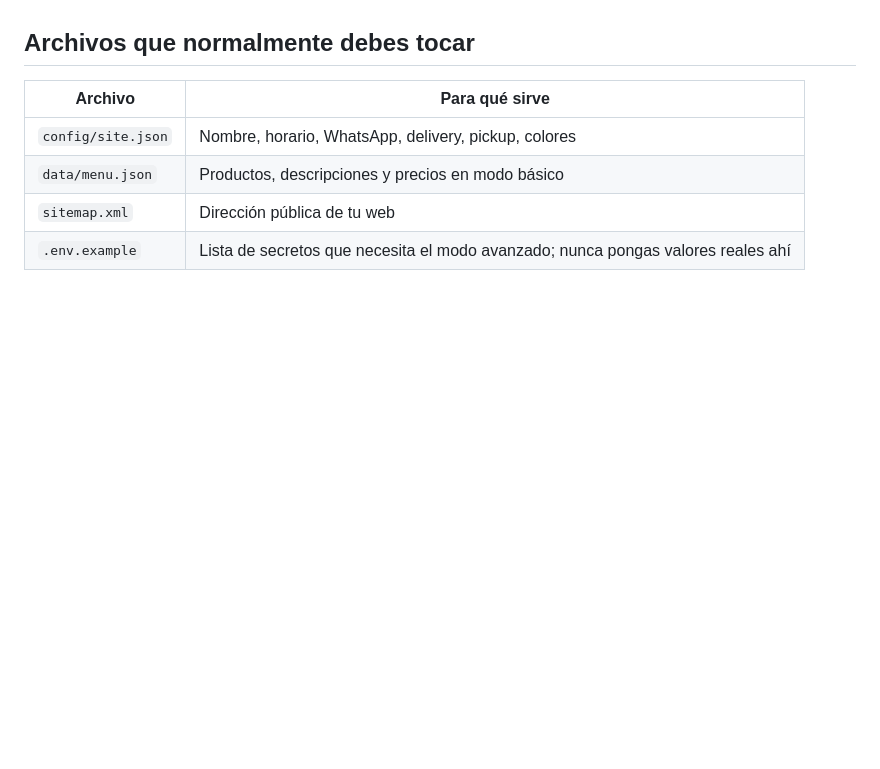
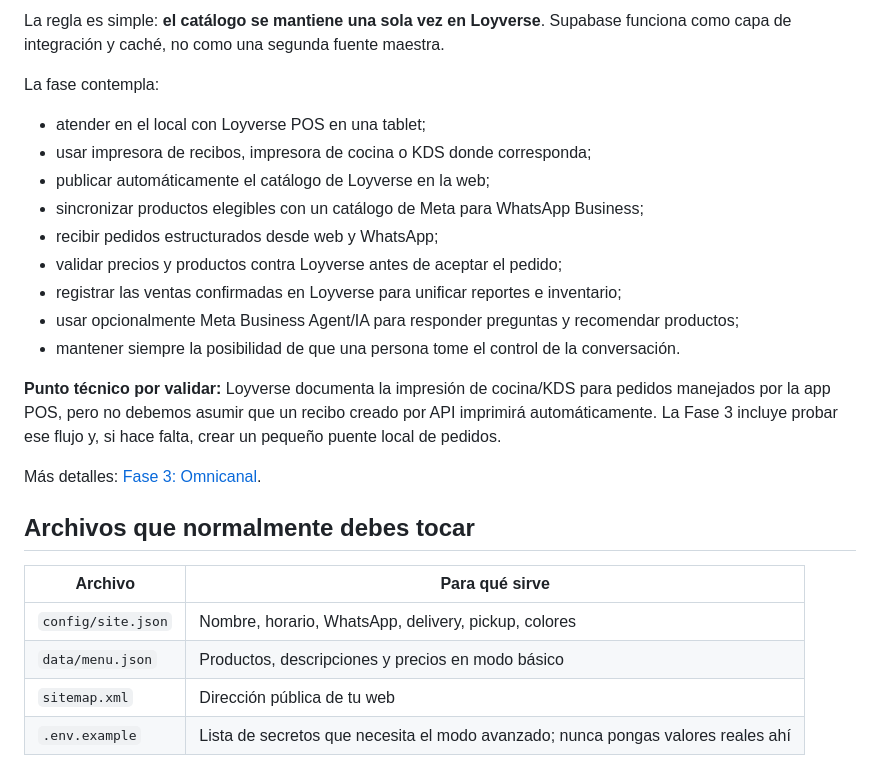
Before and after one commit to javierbeargrill-afk/open-restaurant-menu, a Markdown page: README.es.md, the part around one of its changes. GitHub-like rendering; blank space fills up the shorter version.

Commit message:
Document Phase 3 omnichannel vision in Spanish

```diff
--- a/README.es.md
+++ b/README.es.md
@@ -88,3 +106,21 @@ Más detalles: [Fase 2: Google](docs/GOOGLE-PHASE-2.md).
+La regla es simple: **el catálogo se mantiene una sola vez en Loyverse**. Supabase funciona como capa de integración y caché, no como una segunda fuente maestra.
+
+La fase contempla:
+
+- atender en el local con Loyverse POS en una tablet;
+- usar impresora de recibos, impresora de cocina o KDS donde corresponda;
+- publicar automáticamente el catálogo de Loyverse en la web;
+- sincronizar productos elegibles con un catálogo de Meta para WhatsApp Business;
+- recibir pedidos estructurados desde web y WhatsApp;
+- validar precios y productos contra Loyverse antes de aceptar el pedido;
+- registrar las ventas confirmadas en Loyverse para unificar reportes e inventario;
+- usar opcionalmente Meta Business Agent/IA para responder preguntas y recomendar productos;
+- mantener siempre la posibilidad de que una persona tome el control de la conversación.
+
+**Punto técnico por validar:** Loyverse documenta la impresión de cocina/KDS para pedidos manejados por la app POS, pero no debemos asumir que un recibo creado por API imprimirá automáticamente. La Fase 3 incluye probar ese flujo y, si hace falta, crear un pequeño puente local de pedidos.
+
+Más detalles: [Fase 3: Omnicanal](docs/PHASE-3-OMNICHANNEL.md).
+
 ## Archivos que normalmente debes tocar
 
 | Archivo | Para qué sirve |
```
Also changed, not shown: other parts of README.es.md (+18 -0 lines).
